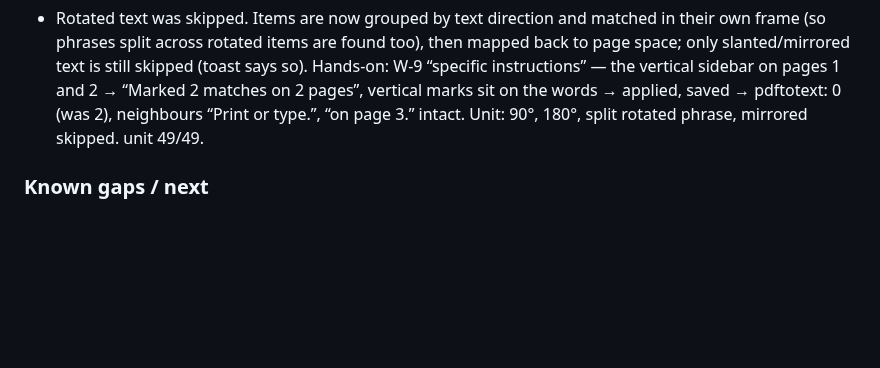
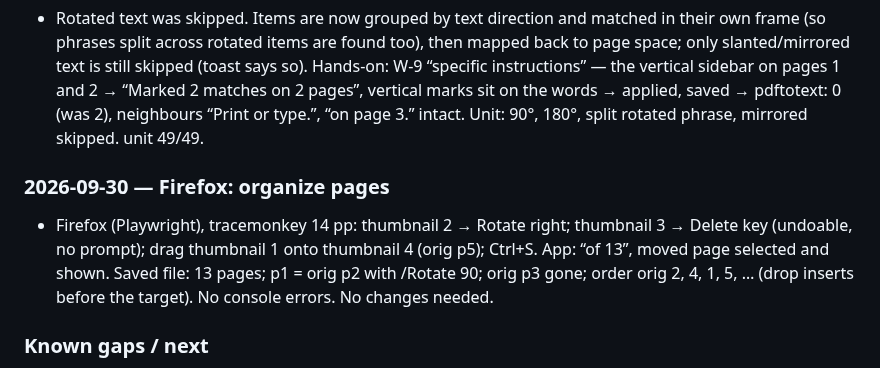
Before and after one commit to GreatOSS/pdf-opus, a Markdown page: docs/TESTING.md, the part around the change. Drawn GitHub-style; blank space fills up the shorter version.

Commit message:
TESTING: Firefox organize pass
Co-Authored-By: Claude Opus 5.5 <noreply@anthropic.com>

```diff
--- a/docs/TESTING.md
+++ b/docs/TESTING.md
@@ -203,6 +203,9 @@ Samples used: pdf.js `tracemonkey` paper (14 pages, text), IRS Form 1040 (AcroFo
 ### 2026-09-30 — Find & mark: rotated text
 - Rotated text was skipped. Items are now grouped by text direction and matched in their own frame (so phrases split across rotated items are found too), then mapped back to page space; only slanted/mirrored text is still skipped (toast says so). Hands-on: W-9 “specific instructions” — the vertical sidebar on pages 1 and 2 → “Marked 2 matches on 2 pages”, vertical marks sit on the words → applied, saved → pdftotext: 0 (was 2), neighbours “Print or type.”, “on page 3.” intact. Unit: 90°, 180°, split rotated phrase, mirrored skipped. unit 49/49.
 
+### 2026-09-30 — Firefox: organize pages
+- Firefox (Playwright), tracemonkey 14 pp: thumbnail 2 → Rotate right; thumbnail 3 → Delete key (undoable, no prompt); drag thumbnail 1 onto thumbnail 4 (orig p5); Ctrl+S. App: “of 13”, moved page selected and shown. Saved file: 13 pages; p1 = orig p2 with /Rotate 90; orig p3 gone; order orig 2, 4, 1, 5, … (drop inserts before the target). No console errors. No changes needed.
+
 ### Known gaps / next
 - Redaction: JBIG2/CCITT and inline images under a mark are removed whole (not pixel-erased). Edit text: CJK and other scripts DejaVu Sans lacks are refused with a message; rotated text/pages not editable yet.
 - Print uses the browser’s PDF viewer in a hidden iframe; needs cross-browser verification (dialog not checkable headless in any engine; real Safari untested).
```
